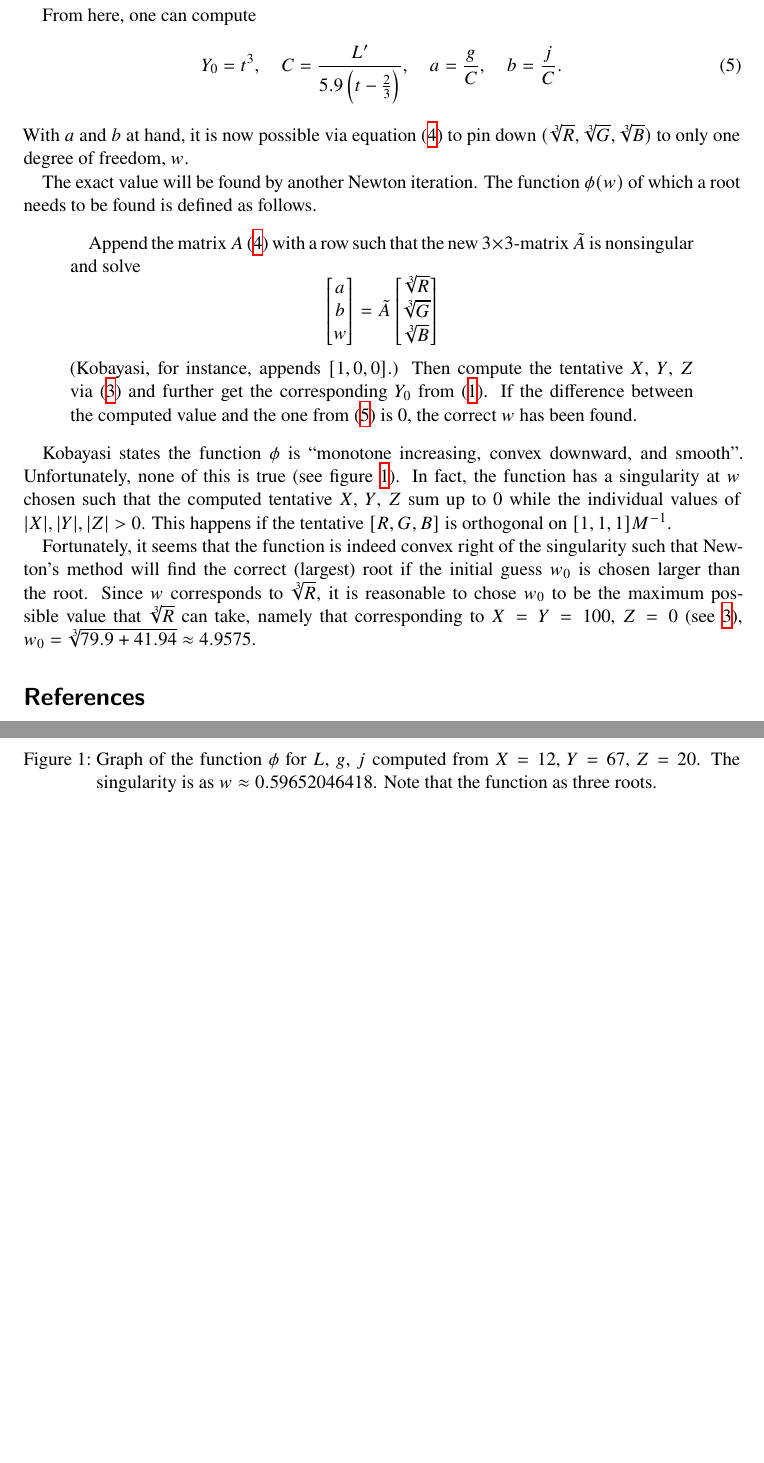
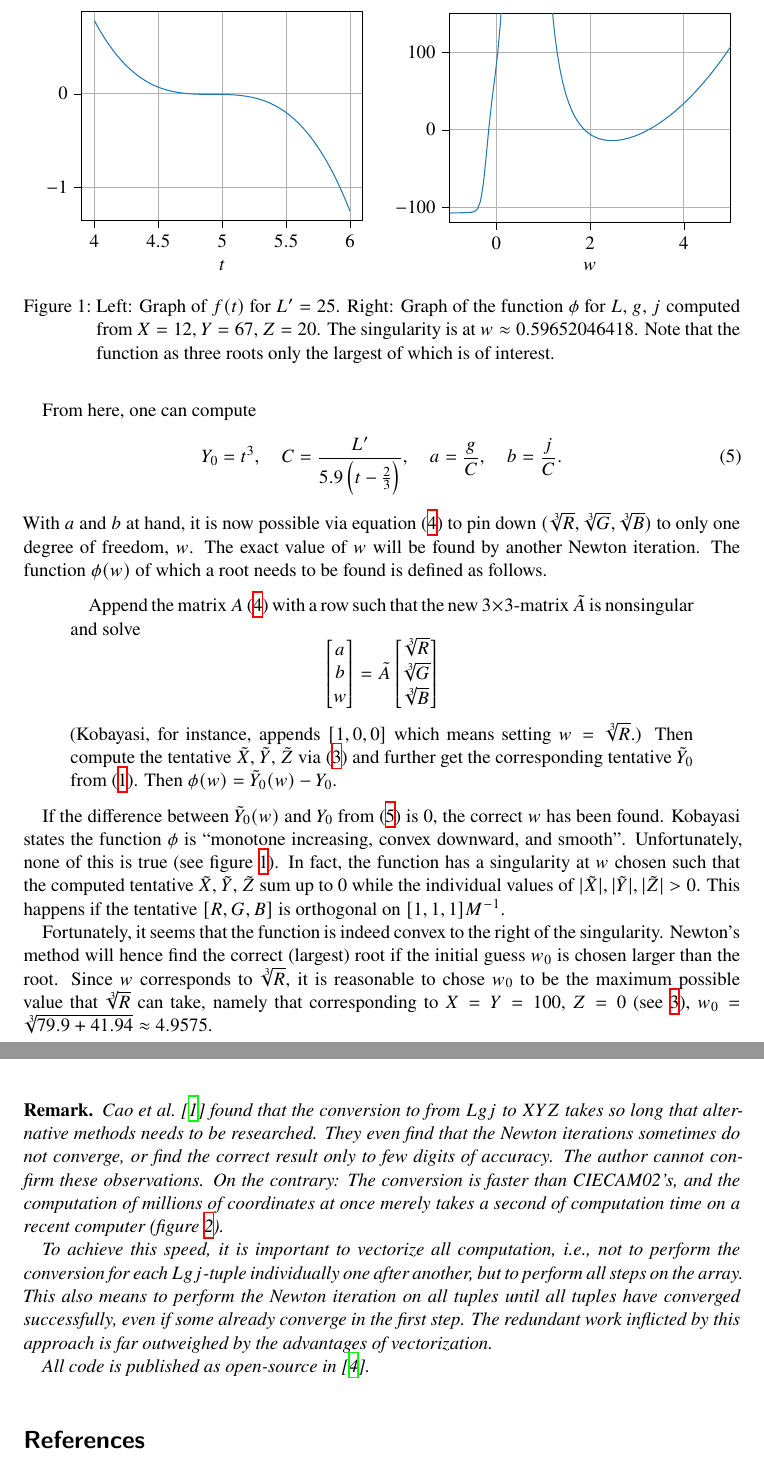
Before and after one commit to coloria-dev/coloria, a LaTeX document (articles/remarks-on-osa-ucs/main.tex, which reads articles/remarks-on-osa-ucs/f.tex, articles/remarks-on-osa-ucs/phi.tex): two parts of pages 3 and 4 of 4 before the commit and two parts of pages 3 and 4 of 5 after it, joined at a grey line, cut at the place of the change, the shorter picture padded with empty space. Compiled offline with XeLaTeX.

Commit message:
more osa text

```diff
--- /dev/null
+++ b/articles/remarks-on-osa-ucs/f.tex
@@ -0,0 +1,127 @@
+% This file was created by tikzplotlib v0.8.5.
+\begin{tikzpicture}
+
+\definecolor{color0}{rgb}{0.12156862745098,0.466666666666667,0.705882352941177}
+
+\begin{axis}[
+width=0.5\textwidth,
+height=0.4\textwidth,
+tick align=outside,
+tick pos=left,
+x grid style={white!69.01960784313725!black},
+xmajorgrids,
+xmin=3.9, xmax=6.1,
+xlabel={$t$},
+xtick style={color=black},
+y grid style={white!69.01960784313725!black},
+ymajorgrids,
+ymin=-1.36340273736755, ymax=0.88755207389457,
+ytick style={color=black}
+]
+\addplot [semithick, color0]
+table {%
+4 0.785235946109928
+4.02 0.735087280230532
+4.04 0.687106436386218
+4.06 0.641245411020767
+4.08 0.59745620057795
+4.1 0.555690801501548
+4.12 0.515901210235332
+4.14 0.478039423223082
+4.16 0.442057436908571
+4.18 0.407907247735577
+4.2 0.375540852147875
+4.22 0.344910246589242
+4.24 0.315967427503453
+4.26 0.288664391334285
+4.28 0.262953134525512
+4.3 0.238785653520913
+4.32 0.216113944764262
+4.34 0.194890004699335
+4.36 0.175065829769908
+4.38 0.156593416419758
+4.4 0.13942476109266
+4.42 0.123511860232391
+4.44 0.108806710282726
+4.46 0.0952613076874412
+4.48 0.0828276488903126
+4.5 0.0714577303351169
+4.52 0.0611035484656296
+4.54 0.0517170997256262
+4.56 0.0432503805588832
+4.58 0.0356553874091769
+4.6 0.028884116720283
+4.62 0.0228885649359772
+4.64 0.017620728500036
+4.66 0.0130326038562349
+4.68 0.00907618744835042
+4.7 0.00570347572015815
+4.72 0.00286646511543439
+4.74 0.000517152077954889
+4.76 -0.00139246694850414
+4.78 -0.00291039552016687
+4.8 -0.00408463719325717
+4.82 -0.00496319552399913
+4.84 -0.00559407406861669
+4.86 -0.0060252763833339
+4.88 -0.00630480602437471
+4.9 -0.00648066654796317
+4.92 -0.00660086151032324
+4.94 -0.00671339446767894
+4.96 -0.00686626897625427
+4.98 -0.00710748859227323
+5 -0.0074850568719598
+5.02 -0.00804697737153799
+5.04 -0.00884125364723183
+5.06 -0.00991588925526531
+5.08 -0.0113188877518624
+5.1 -0.013098252693247
+5.12 -0.0153019876356434
+5.14 -0.0179780961352754
+5.16 -0.021174581748367
+5.18 -0.0249394480311421
+5.2 -0.029320698539825
+5.22 -0.0343663368306394
+5.24 -0.0401243664598096
+5.26 -0.0466427909835592
+5.28 -0.0539696139581127
+5.3 -0.0621528389396935
+5.32 -0.0712404694845263
+5.34 -0.0812805091488343
+5.36 -0.0923209614888424
+5.38 -0.104409830060774
+5.4 -0.117595118420853
+5.42 -0.131924830125303
+5.44 -0.147446968730349
+5.46 -0.164209537792216
+5.48 -0.182260540867126
+5.5 -0.201647981511303
+5.52 -0.222419863280971
+5.54 -0.244624189732356
+5.56 -0.268308964421681
+5.58 -0.293522190905168
+5.6 -0.320311872739043
+5.62 -0.34872601347953
+5.64 -0.378812616682854
+5.66 -0.410619685905235
+5.68 -0.4441952247029
+5.7 -0.479587236632074
+5.72 -0.516843725248979
+5.74 -0.55601269410984
+5.76 -0.59714214677088
+5.78 -0.640280086788325
+5.8 -0.685474517718396
+5.82 -0.73277344311732
+5.84 -0.782224866541318
+5.86 -0.833876791546617
+5.88 -0.887777221689438
+5.9 -0.943974160526009
+5.92 -1.00251561161255
+5.94 -1.06344957850529
+5.96 -1.12682406476044
+5.98 -1.19268707393425
+6 -1.26108660958291
+};
+\end{axis}
+
+\end{tikzpicture}
--- a/articles/remarks-on-osa-ucs/main.tex
+++ b/articles/remarks-on-osa-ucs/main.tex
@@ -24,7 +24,7 @@
 
 \usepackage{siunitx}
 
-\newcommand\mytitle{Remarks on the conversion from OSA-UCS to CIEXYZ}
+\newcommand\mytitle{On the conversion from OSA-UCS to CIEXYZ}
 \newcommand\myauthor{Nico Schlömer}
 
 \usepackage[
@@ -207,3 +204,15 @@ convergence up to a tolerance of $10^{-13}$.
+\begin{figure}
+  \centering
+  \hfill
+  \input{f.tex}
+  \hfill
+  \input{phi.tex}
+  \hfill
+  \caption{Left: Graph of $f(t)$ for $L'=25$. Right: Graph of the function $\phi$ for $L$, $g$, $j$
+  computed from $X=12$, $Y=67$, $Z=20$. The singularity is at $w\approx 0.59652046418$.
+  Note that the function as three roots only the largest of which is of
+  interest.}\label{fig:singularity}
+\end{figure}
 
 From here, one can compute
 \begin{equation}\label{eq:gather}
@@ -214,8 +223,7 @@ From here, one can compute
 \end{equation}
 With $a$ and $b$ at hand, it is now possible via equation~\eqref{eq:ab} to pin down
 $(\sqrt[3]{R}, \sqrt[3]{G}, \sqrt[3]{B})$ to only one degree of freedom, $w$.
-
-The exact value will be found by another Newton iteration. The function $\phi(w)$
+The exact value of $w$ will be found by another Newton iteration. The function $\phi(w)$
 of which a root needs to be found is defined as follows.
 \begin{quotation}
   Append the matrix $A$~\eqref{eq:ab} with a row such that the new $3\times3$-matrix
@@ -234,32 +242,45 @@ of which a root needs to be found is defined as follows.
       \sqrt[3]{B}
     \end{bmatrix}
   \]
-  (Kobayasi, for instance, appends $[1, 0, 0]$.) Then compute the tentative $X$, $Y$,
-  $Z$ via~\eqref{eq:m} and further get the corresponding $Y_0$ from~\eqref{eq:KY0}. If
-  the difference between the computed value and the one from~\eqref{eq:gather} is 0, the
-  correct $w$ has been found.
+  (Kobayasi, for instance, appends $[1, 0, 0]$ which means setting $w=\sqrt[3]{R}$.)
+  Then compute the tentative $\tilde{X}$, $\tilde{Y}$, $\tilde{Z}$ via~\eqref{eq:m} and
+  further get the corresponding tentative $\tilde{Y}_0$ from~\eqref{eq:KY0}. Then
+  $\phi(w) = \tilde{Y}_0(w) - Y_0$.
 \end{quotation}
 
-Kobayasi states the function $\phi$ is ``monotone increasing, convex downward, and
-smooth''. Unfortunately, none of this is true (see figure~\ref{fig:singularity}). In
-fact, the function has a singularity at $w$ chosen such that the computed tentative
-$X$, $Y$, $Z$ sum up to 0 while the individual values of $|X|, |Y|, |Z| > 0$. This
-happens if the tentative $[R, G, B]$ is orthogonal on $[1,1,1] M^{-1}$.
+If the difference between $\tilde{Y}_0(w)$ and $Y_0$ from~\eqref{eq:gather} is 0, the
+correct $w$ has been found.  Kobayasi states the function $\phi$ is ``monotone
+increasing, convex downward, and smooth''. Unfortunately, none of this is true (see
+figure~\ref{fig:singularity}). In fact, the function has a singularity at $w$ chosen
+such that the computed tentative $\tilde{X}$, $\tilde{Y}$, $\tilde{Z}$ sum up to 0 while
+the individual values of $|\tilde{X}|, |\tilde{Y}|, |\tilde{Z}| > 0$. This happens if
+the tentative $[R, G, B]$ is orthogonal on $[1,1,1] M^{-1}$.
 
-Fortunately, it seems that the function is indeed convex right of the singularity such
-that Newton's method will find the correct (largest) root if the initial guess $w_0$ is
-chosen larger than the root. Since $w$ corresponds to $\sqrt[3]{R}$, it is
-reasonable to chose $w_0$ to be the maximum possible value that $\sqrt[3]{R}$ can take,
-namely that corresponding to $X=Y=100$, $Z=0$ (see~\ref{eq:m}), $w_0=\sqrt[3]{79.9 +
-41.94}\approx 4.9575$.
+Fortunately, it seems that the function is indeed convex to the right of the
+singularity.  Newton's method will hence find the correct (largest) root if the initial
+guess $w_0$ is chosen larger than the root. Since $w$ corresponds to $\sqrt[3]{R}$, it
+is reasonable to chose $w_0$ to be the maximum possible value that $\sqrt[3]{R}$ can
+take, namely that corresponding to $X=Y=100$, $Z=0$ (see~\ref{eq:m}), $w_0=\sqrt[3]{79.9
++ 41.94}\approx 4.9575$.
 
-\begin{figure}
-  \centering
-  \input{singularity.tex}
-  \caption{Graph of the function $\phi$ for $L$, $g$, $j$ computed from $X=12$, $Y=67$,
-  $Z=20$. The singularity is as $w\approx 0.59652046418$. Note that the function as
-  three roots.}\label{fig:singularity}
-\end{figure}
+\begin{remark}
+  Cao et al.~\cite{cao} found that the conversion to from $Lgj$ to $XYZ$ takes so long
+  that alternative methods needs to be researched. They even find that the Newton
+  iterations sometimes do not converge, or find the correct result only to few digits of
+  accuracy.  The author cannot confirm these observations. On the contrary: The
+  conversion is faster than CIECAM02's, and the computation of millions of coordinates
+  at once merely takes a second of computation time on a recent computer
+  (figure~\ref{fig:speed}).
+
+  To achieve this speed, it is important to vectorize all computation, i.e., not to
+  perform the conversion for each $Lgj$-tuple individually one after another, but to
+  perform all steps on the array. This also means to perform the Newton iteration on all
+  tuples until all tuples have converged successfully, even if some already
+  converge in the first step. The redundant work inflicted by this approach is far
+  outweighed by the advantages of vectorization.
+
+  All code is published as open-source in~\cite{colorio}.
+\end{remark}
 
 \begin{figure}
   \centering
--- a/articles/remarks-on-osa-ucs/singularity.tex
+++ b/articles/remarks-on-osa-ucs/phi.tex
@@ -4,15 +4,16 @@
 \definecolor{color0}{rgb}{0.12156862745098,0.466666666666667,0.705882352941177}
 
 \begin{axis}[
-width=0.6\textwidth,
+width=0.5\textwidth,
 height=0.4\textwidth,
 tick align=outside,
 tick pos=left,
-x grid style={white!69.01960784313725!black},
+x grid style={white!70!black},
 xmajorgrids,
 xmin=-1, xmax=5,
+  xlabel={$w$},
 xtick style={color=black},
-y grid style={white!69.01960784313725!black},
+y grid style={white!70!black},
 ymajorgrids,
 ymin=-120, ymax=150,
 ytick style={color=black}
```
Also changed, not shown: articles/remarks-on-osa-ucs/main.tex (63 more changed lines).
